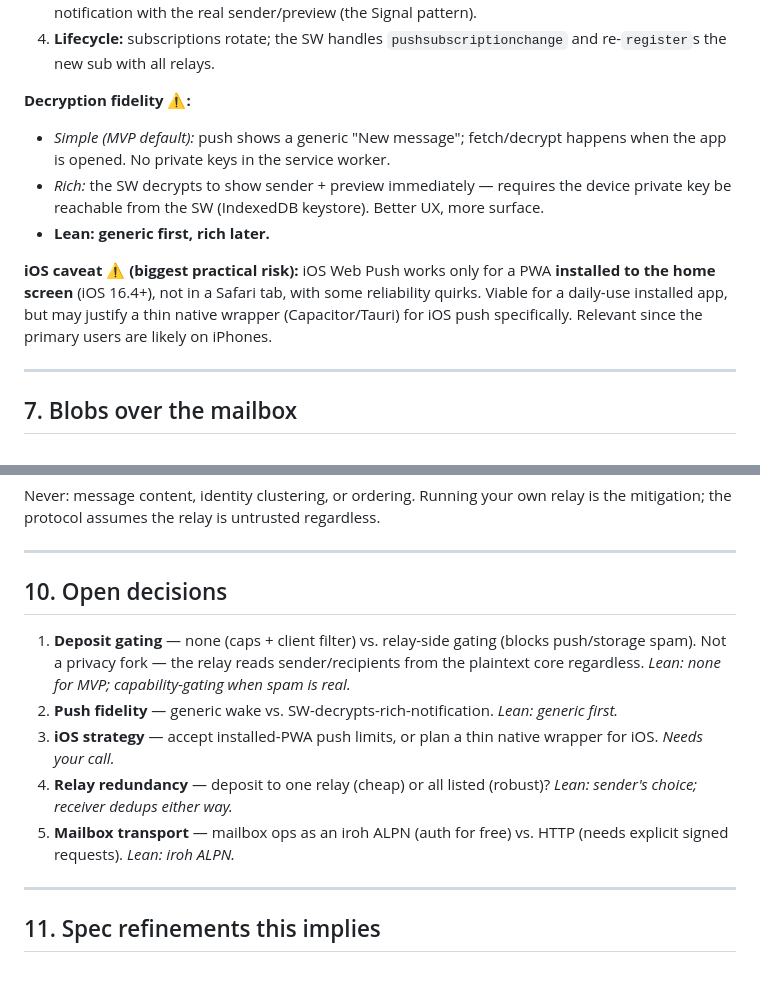
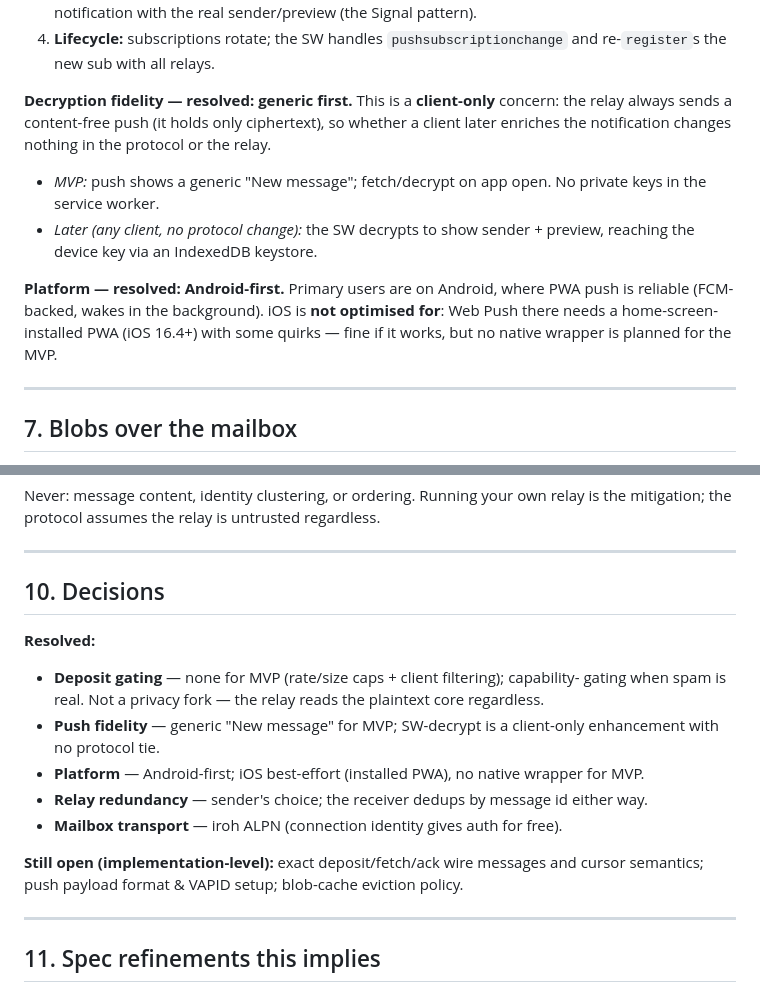
Before and after one commit to netrome/zink, a Markdown page: docs/design/mailbox-rendezvous-push.md, 2 parts joined by grey strips. Rendered like a GitHub page.

Commit message:
chore: Resolve some discussion points

```diff
--- a/docs/design/mailbox-rendezvous-push.md
+++ b/docs/design/mailbox-rendezvous-push.md
@@ -127,18 +127,18 @@ The fiddly part. Standard Web Push, used privacy-preservingly:
 4. **Lifecycle:** subscriptions rotate; the SW handles `pushsubscriptionchange` and
    re-`register`s the new sub with all relays.
 
-**Decryption fidelity ⚠️:**
-- *Simple (MVP default):* push shows a generic "New message"; fetch/decrypt happens
-  when the app is opened. No private keys in the service worker.
-- *Rich:* the SW decrypts to show sender + preview immediately — requires the device
-  private key be reachable from the SW (IndexedDB keystore). Better UX, more surface.
-- **Lean: generic first, rich later.**
+**Decryption fidelity — resolved: generic first.** This is a **client-only** concern:
+the relay always sends a content-free push (it holds only ciphertext), so whether a
+client later enriches the notification changes nothing in the protocol or the relay.
+- *MVP:* push shows a generic "New message"; fetch/decrypt on app open. No private
+  keys in the service worker.
+- *Later (any client, no protocol change):* the SW decrypts to show sender + preview,
+  reaching the device key via an IndexedDB keystore.
 
-**iOS caveat ⚠️ (biggest practical risk):** iOS Web Push works only for a PWA
-**installed to the home screen** (iOS 16.4+), not in a Safari tab, with some
-reliability quirks. Viable for a daily-use installed app, but may justify a thin native
-wrapper (Capacitor/Tauri) for iOS push specifically. Relevant since the primary users
-are likely on iPhones.
+**Platform — resolved: Android-first.** Primary users are on Android, where PWA push is
+reliable (FCM-backed, wakes in the background). iOS is **not optimised for**: Web Push
+there needs a home-screen-installed PWA (iOS 16.4+) with some quirks — fine if it
+works, but no native wrapper is planned for the MVP.
 
 ---
 
@@ -178,18 +178,20 @@ mitigation; the protocol assumes the relay is untrusted regardless.
 
 ---
 
-## 10. Open decisions
+## 10. Decisions
 
-1. **Deposit gating** — none (caps + client filter) vs. relay-side gating (blocks
-   push/storage spam). Not a privacy fork — the relay reads sender/recipients from the
-   plaintext core regardless. *Lean: none for MVP; capability-gating when spam is real.*
-2. **Push fidelity** — generic wake vs. SW-decrypts-rich-notification. *Lean: generic first.*
-3. **iOS strategy** — accept installed-PWA push limits, or plan a thin native wrapper
-   for iOS. *Needs your call.*
-4. **Relay redundancy** — deposit to one relay (cheap) or all listed (robust)? *Lean:
-   sender's choice; receiver dedups either way.*
-5. **Mailbox transport** — mailbox ops as an iroh ALPN (auth for free) vs. HTTP
-   (needs explicit signed requests). *Lean: iroh ALPN.*
+**Resolved:**
+- **Deposit gating** — none for MVP (rate/size caps + client filtering); capability-
+  gating when spam is real. Not a privacy fork — the relay reads the plaintext core
+  regardless.
+- **Push fidelity** — generic "New message" for MVP; SW-decrypt is a client-only
+  enhancement with no protocol tie.
+- **Platform** — Android-first; iOS best-effort (installed PWA), no native wrapper for MVP.
+- **Relay redundancy** — sender's choice; the receiver dedups by message id either way.
+- **Mailbox transport** — iroh ALPN (connection identity gives auth for free).
+
+**Still open (implementation-level):** exact deposit/fetch/ack wire messages and cursor
+semantics; push payload format & VAPID setup; blob-cache eviction policy.
 
 ---
 
```
